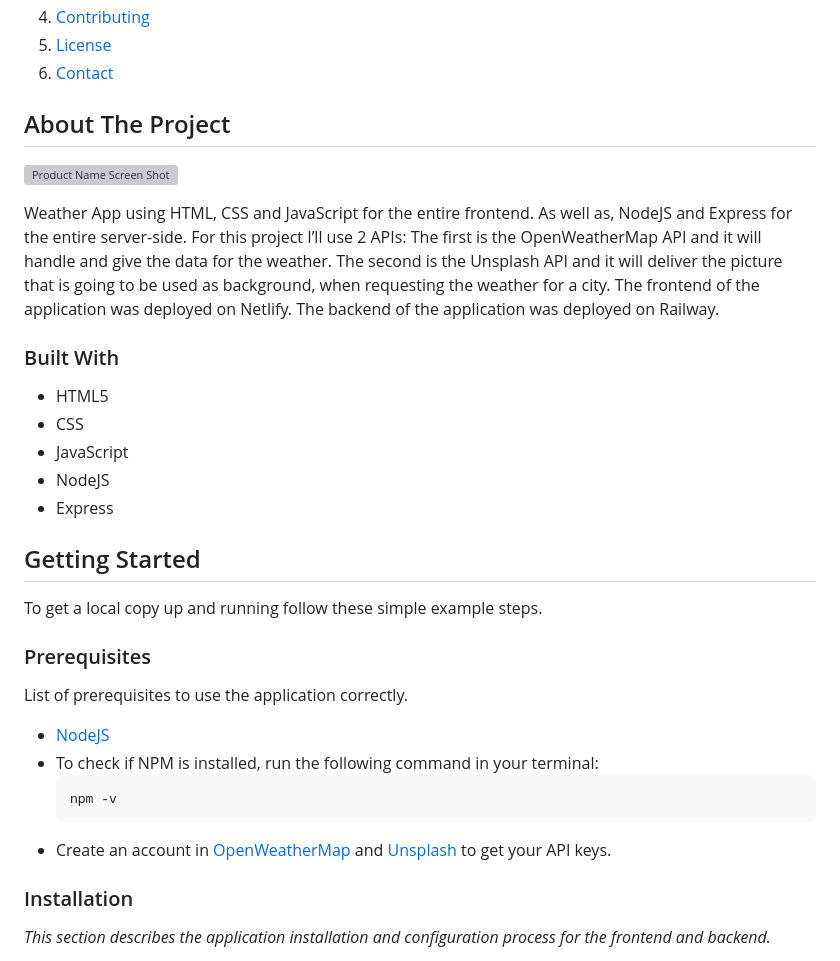
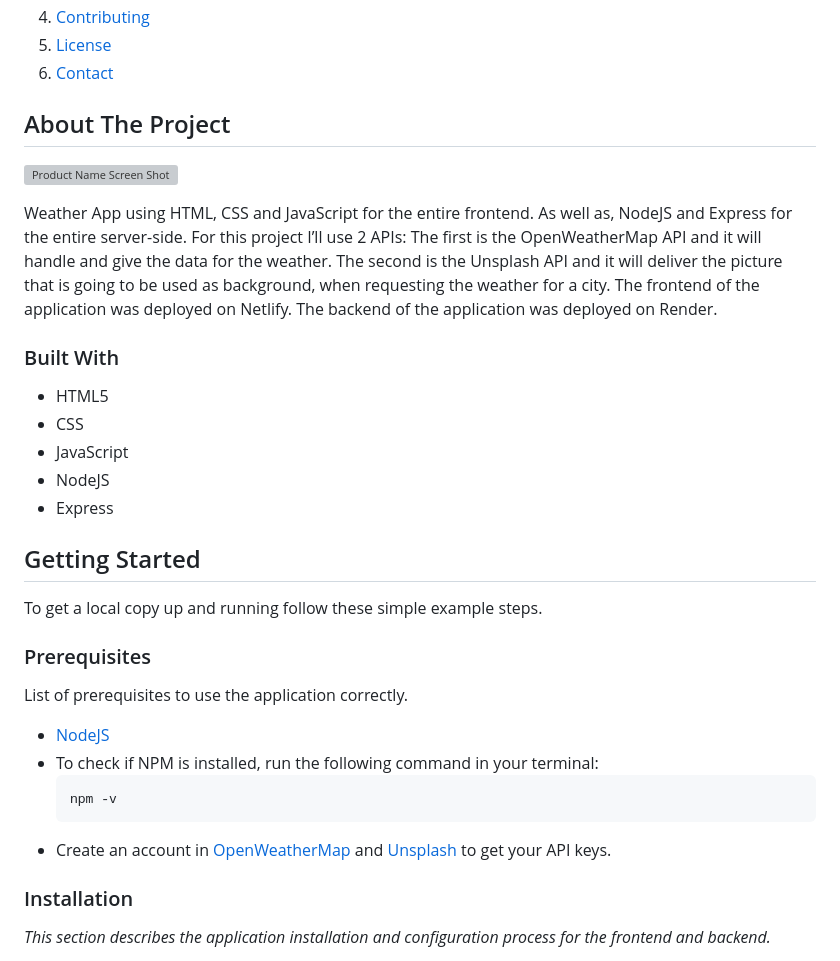
Before and after one commit to ASJordi/simple-weather-app, a Markdown page: README.md, the part around one of its changes. Rendered like a GitHub page; folded sections open; grey boxes are pictures that could not be loaded.

````diff
--- a/README.md
+++ b/README.md
@@ -55,21 +55,24 @@
 </details>
 
 <!-- ABOUT THE PROJECT -->
+
 ## About The Project
 
 [![Product Name Screen Shot][product-screenshot]](https://weather-app-nodejs.netlify.app)
 
 Weather App using HTML, CSS and JavaScript for the entire frontend. As well as, NodeJS and Express for the entire server-side.
-For this project I’ll use 2 APIs: The first is the OpenWeatherMap API and it will handle and give the data for the weather. The second is the Unsplash API and it will deliver the picture that is going to be used as background, when requesting the weather for a city. The frontend of the application was deployed on Netlify. The backend of the application was deployed on Railway.
+For this project I’ll use 2 APIs: The first is the OpenWeatherMap API and it will handle and give the data for the weather. The second is the Unsplash API and it will deliver the picture that is going to be used as background, when requesting the weather for a city. The frontend of the application was deployed on Netlify. The backend of the application was deployed on Render.
+
 ### Built With
 
-* HTML5
-* CSS
-* JavaScript
-* NodeJS
-* Express
+- HTML5
+- CSS
+- JavaScript
+- NodeJS
+- Express
 
 <!-- GETTING STARTED -->
+
 ## Getting Started
 
 To get a local copy up and running follow these simple example steps.
@@ -77,12 +80,14 @@ To get a local copy up and running follow these simple example steps.
 ### Prerequisites
 
 List of prerequisites to use the application correctly.
-* [NodeJS](https://nodejs.org/en/download)
-* To check if NPM is installed, run the following command in your terminal:
+
+- [NodeJS](https://nodejs.org/en/download)
+- To check if NPM is installed, run the following command in your terminal:
   ```sh
   npm -v
   ```
-* Create an account in [OpenWeatherMap](https://openweathermap.org/api) and [Unsplash](https://unsplash.com/developers) to get your API keys.
+- Create an account in [OpenWeatherMap](https://openweathermap.org/api) and [Unsplash](https://unsplash.com/developers) to get your API keys.
+
 ### Installation
 
 _This section describes the application installation and configuration process for the frontend and backend._
````
Also changed, not shown: other parts of README.md (+8 -2 lines).
